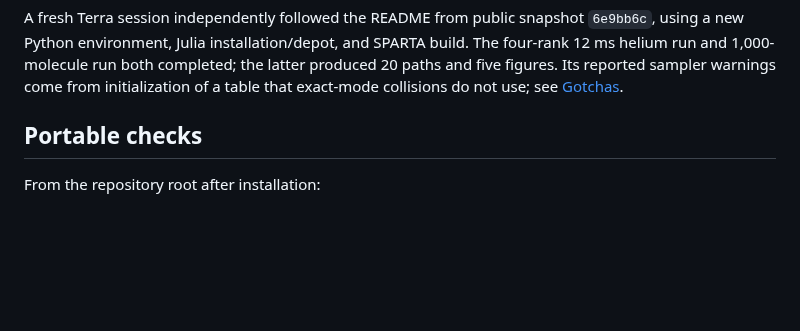
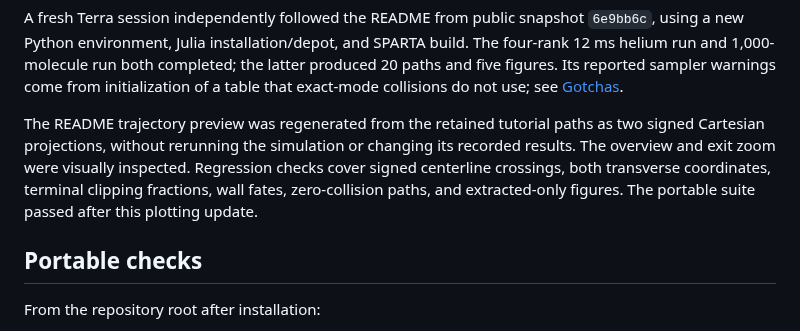
Before and after one commit to arianjad/CBGB-SPARTA-2D, a Markdown page: docs/validation.md, the part around the change. GitHub-like rendering; blank space fills up the shorter version.

```diff
--- a/docs/validation.md
+++ b/docs/validation.md
@@ -25,6 +25,13 @@ build. The four-rank 12 ms helium run and 1,000-molecule run both completed;
 the latter produced 20 paths and five figures. Its reported sampler warnings
 come from initialization of a table that exact-mode collisions do not use;
 see [Gotchas](2d-gotchas.md#molecule-source).
+
+The README trajectory preview was regenerated from the retained tutorial paths
+as two signed Cartesian projections, without rerunning the simulation or
+changing its recorded results. The overview and exit zoom were visually
+inspected. Regression checks cover signed centerline crossings, both transverse
+coordinates, terminal clipping fractions, wall fates, zero-collision paths,
+and extracted-only figures. The portable suite passed after this plotting update.
 
 ## Portable checks
 
```
Also changed, not shown: README.md (+19 -2 lines), docs/2d-gotchas.md (+9 -0 lines), docs/images/trajectories.png, 2 other files.
